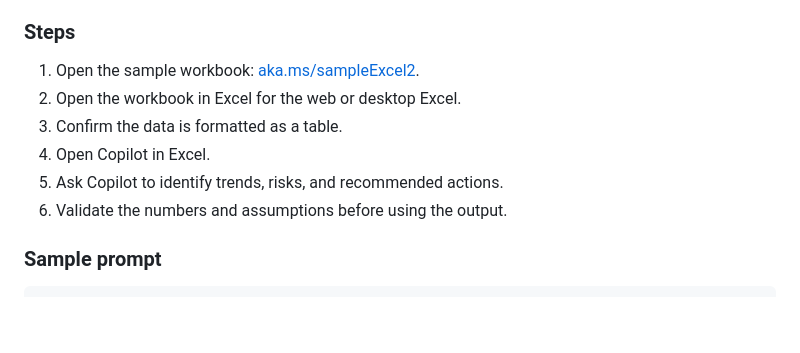
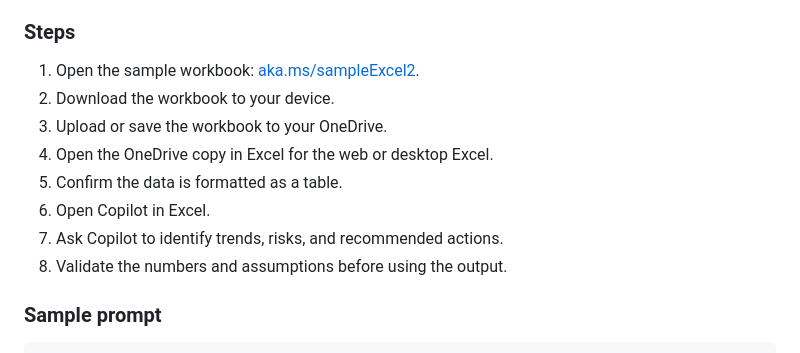
Before and after one commit to mikemishal/CIE-EE, a Markdown page: VP_Commercial_Bank_Copilot_Lab.md, the part around the change. Rendered like a GitHub page; blank space fills up the shorter version.

Commit message:
Revise executive banking workflow instructions
Updated the document to include additional steps for analyzing a forecast workbook and clarified instructions for using Copilot in Excel and Word.

```diff
--- a/VP_Commercial_Bank_Copilot_Lab.md
+++ b/VP_Commercial_Bank_Copilot_Lab.md
@@ -45,11 +45,13 @@ Use **Copilot in Excel** to identify business trends and risks in a sample forec
 ### Steps
 
 1. Open the sample workbook: [aka.ms/sampleExcel2](https://aka.ms/sampleExcel2).
-2. Open the workbook in Excel for the web or desktop Excel.
-3. Confirm the data is formatted as a table.
-4. Open Copilot in Excel.
-5. Ask Copilot to identify trends, risks, and recommended actions.
-6. Validate the numbers and assumptions before using the output.
+2. Download the workbook to your device.
+3. Upload or save the workbook to your OneDrive.
+4. Open the OneDrive copy in Excel for the web or desktop Excel.
+5. Confirm the data is formatted as a table.
+6. Open Copilot in Excel.
+7. Ask Copilot to identify trends, risks, and recommended actions.
+8. Validate the numbers and assumptions before using the output.
 
 ### Sample prompt
 
```
